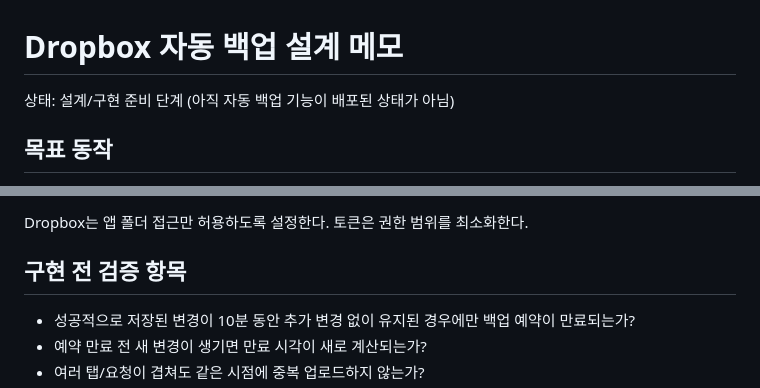
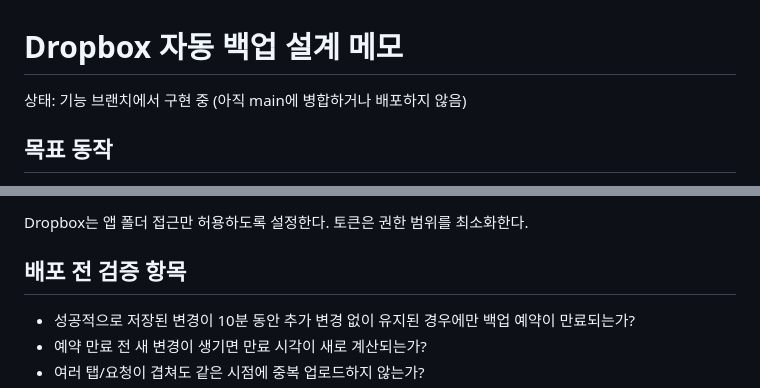
Before and after one commit to Tyrael-ggomi/moneybook, a Markdown page: docs/DROPBOX_AUTO_BACKUP_PLAN.md, 2 parts joined by grey strips. Rendered like a GitHub page.

Commit message:
Update Dropbox backup implementation status

```diff
--- a/docs/DROPBOX_AUTO_BACKUP_PLAN.md
+++ b/docs/DROPBOX_AUTO_BACKUP_PLAN.md
@@ -1,6 +1,6 @@
 # Dropbox 자동 백업 설계 메모
 
-상태: 설계/구현 준비 단계 (아직 자동 백업 기능이 배포된 상태가 아님)
+상태: 기능 브랜치에서 구현 중 (아직 main에 병합하거나 배포하지 않음)
 
 ## 목표 동작
 
@@ -35,7 +35,7 @@ Render 무료 웹 서비스는 일정 시간 외부 요청이 없으면 잠들
 
 Dropbox는 앱 폴더 접근만 허용하도록 설정한다. 토큰은 권한 범위를 최소화한다.
 
-## 구현 전 검증 항목
+## 배포 전 검증 항목
 
 - 성공적으로 저장된 변경이 10분 동안 추가 변경 없이 유지된 경우에만 백업 예약이 만료되는가?
 - 예약 만료 전 새 변경이 생기면 만료 시각이 새로 계산되는가?
```
